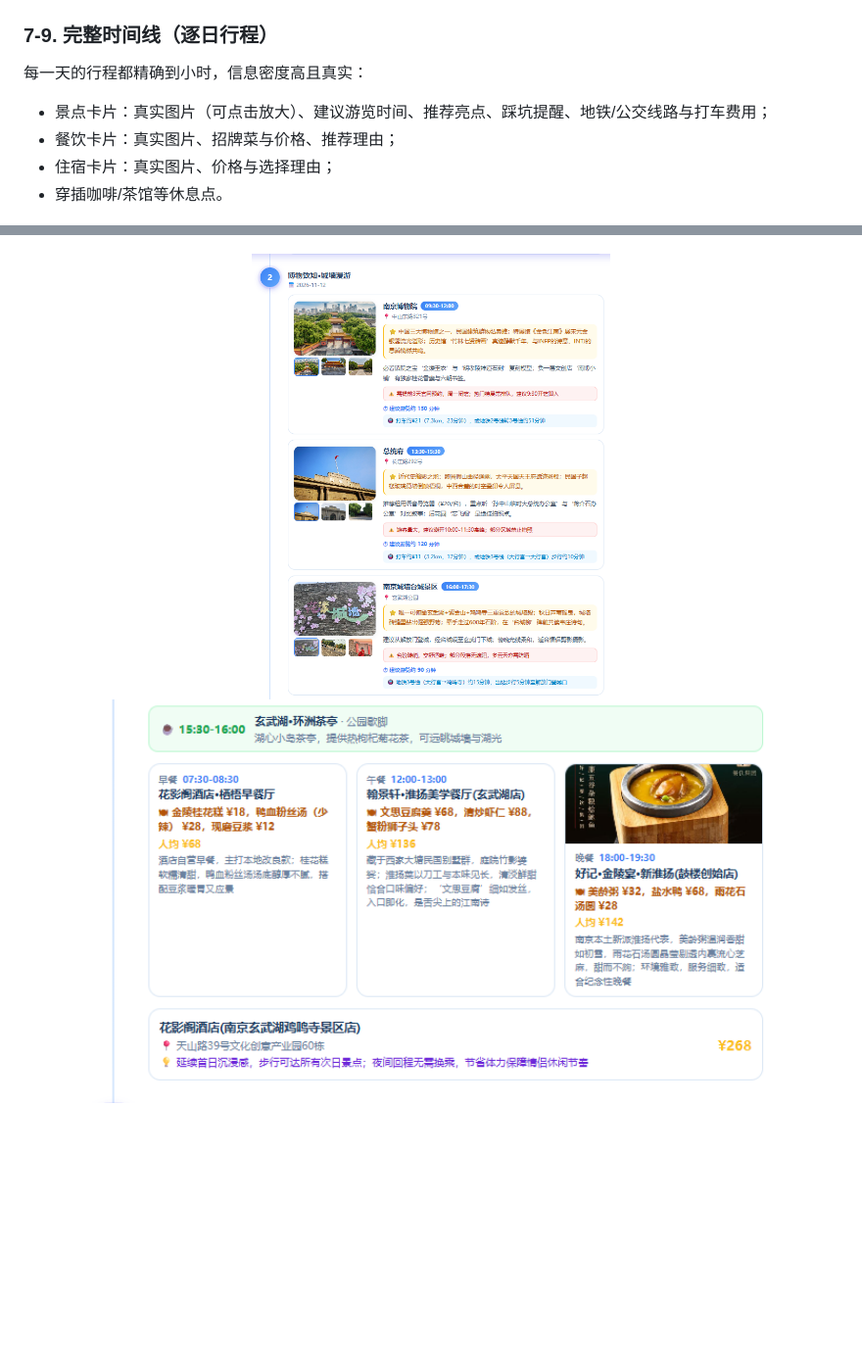
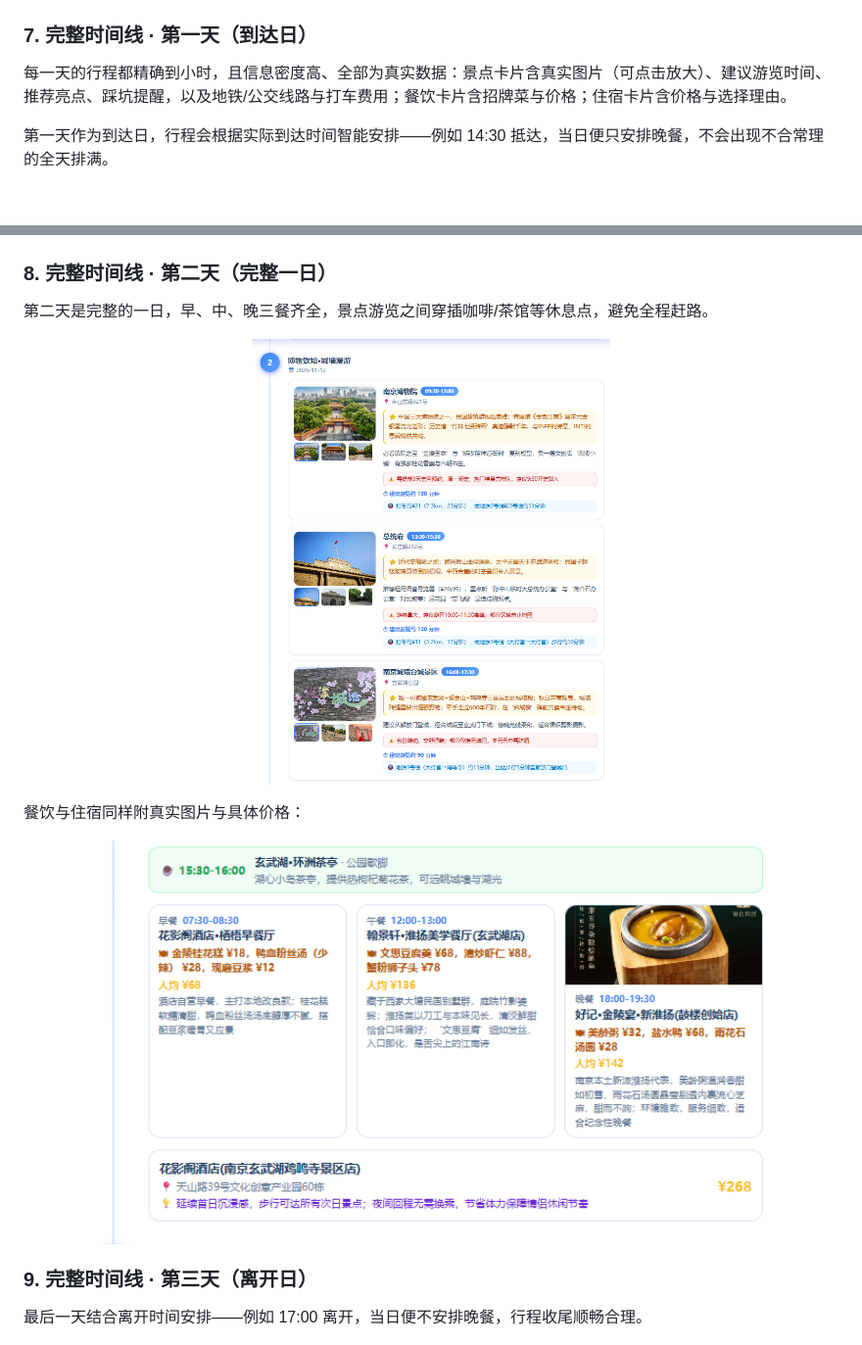
Before and after one commit to tandaye21/trip-planner-agent, a Markdown page: DEMO.md, 2 parts joined by grey strips. Shown at 98% size. Drawn GitHub-style; blank space fills up the shorter version.

Commit message:
docs: 拆分三天时间线，每天配独立说明
将"7-9 完整时间线"拆成第一天/第二天/第三天三个小节，
每天配一段说明，第二天两张图分行展示，避免截图堆叠臃肿。

Co-Authored-By: Claude Opus 5.5 <noreply@anthropic.com>

```diff
--- a/DEMO.md
+++ b/DEMO.md
@@ -103,18 +103,27 @@
 
 <p align="center"><img src="screenshots/06-map.png" width="88%" alt="地图"></p>
 
-### 7-9. 完整时间线（逐日行程）
+### 7. 完整时间线 · 第一天（到达日）
 
-每一天的行程都精确到小时，信息密度高且真实：
+每一天的行程都精确到小时，且信息密度高、全部为真实数据：景点卡片含真实图片（可点击放大）、建议游览时间、推荐亮点、踩坑提醒，以及地铁/公交线路与打车费用；餐饮卡片含招牌菜与价格；住宿卡片含价格与选择理由。
 
-- 景点卡片：真实图片（可点击放大）、建议游览时间、推荐亮点、踩坑提醒、地铁/公交线路与打车费用；
-- 餐饮卡片：真实图片、招牌菜与价格、推荐理由；
-- 住宿卡片：真实图片、价格与选择理由；
-- 穿插咖啡/茶馆等休息点。
+第一天作为到达日，行程会根据实际到达时间智能安排——例如 14:30 抵达，当日便只安排晚餐，不会出现不合常理的全天排满。
 
 <p align="center"><img src="screenshots/07-day1.png" width="46%" alt="第一天"></p>
 
-<p align="center"><img src="screenshots/08-day2-top.png" width="44%" alt="第二天（上）"><img src="screenshots/08-day2-bottom.png" width="86%" alt="第二天（下）"></p>
+### 8. 完整时间线 · 第二天（完整一日）
+
+第二天是完整的一日，早、中、晚三餐齐全，景点游览之间穿插咖啡/茶馆等休息点，避免全程赶路。
+
+<p align="center"><img src="screenshots/08-day2-top.png" width="44%" alt="第二天（上）"></p>
+
+餐饮与住宿同样附真实图片与具体价格：
+
+<p align="center"><img src="screenshots/08-day2-bottom.png" width="86%" alt="第二天（下）"></p>
+
+### 9. 完整时间线 · 第三天（离开日）
+
+最后一天结合离开时间安排——例如 17:00 离开，当日便不安排晚餐，行程收尾顺畅合理。
 
 <p align="center"><img src="screenshots/09-day3.png" width="78%" alt="第三天"></p>
 
```
